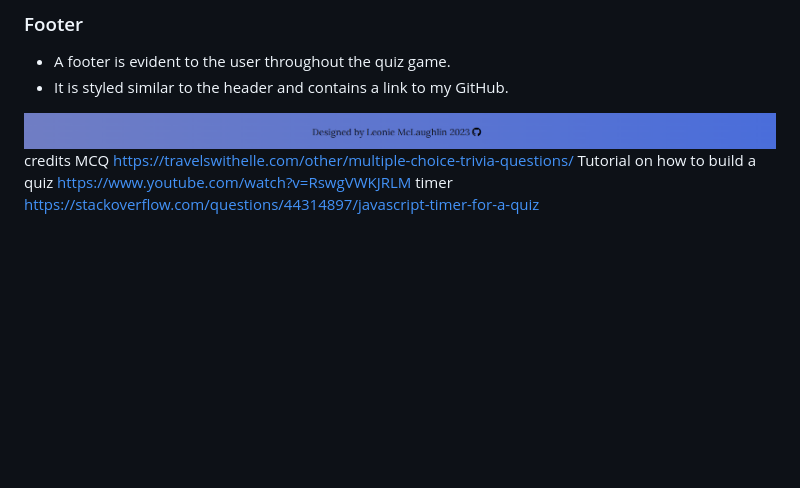
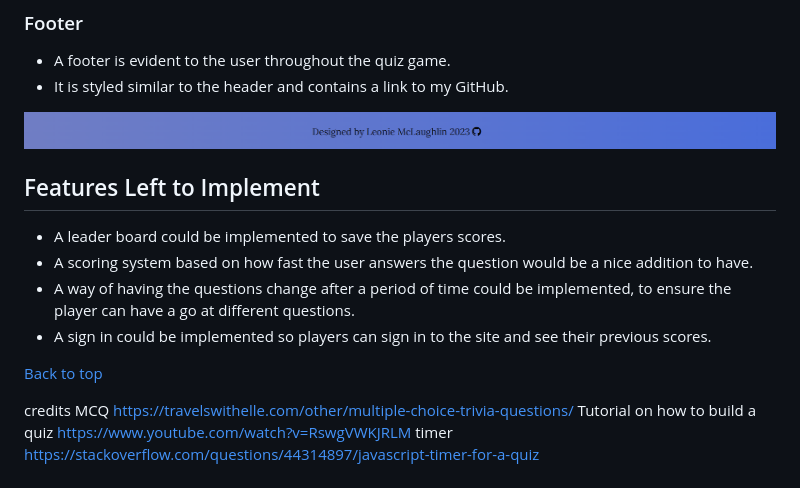
Before and after one commit to leoniemclaughlin7/general-knowledge-quiz, a Markdown page: README.md, the part around the change. GitHub-like rendering; blank space fills up the shorter version.

Commit message:
Add features left to implement to README.md

```diff
--- a/README.md
+++ b/README.md
@@ -115,7 +115,14 @@ The general knowledge quiz site contains three main sections.  The main section
 
 <img src="assets/images/readme-images/footer.png">
 
+## Features Left to Implement
 
+* A leader board could be implemented to save the players scores.
+* A scoring system based on how fast the user answers the question would be a nice addition to have.
+* A way of having the questions change after a period of time could be implemented, to ensure the player can have a go at different questions.
+* A sign in could be implemented so players can sign in to the site and see their previous scores.
+
+[Back to top](#general-knowledge-quiz)
 
 
 
```
